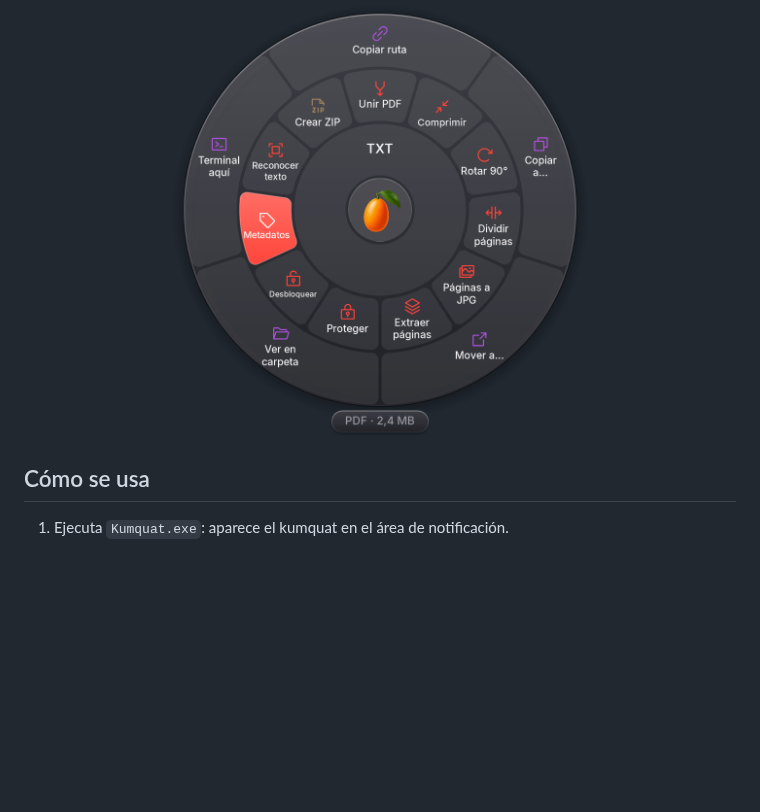
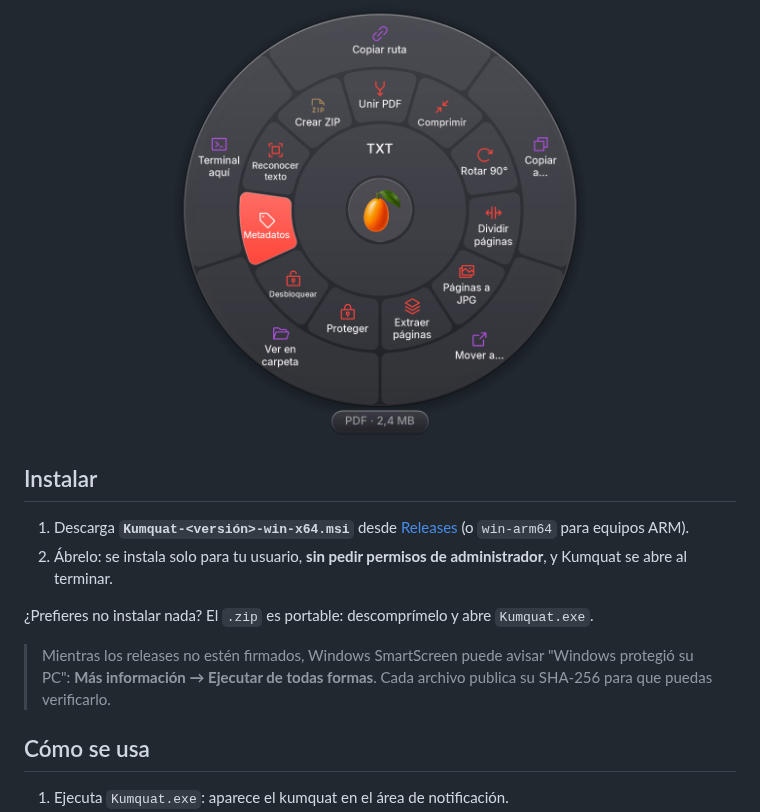
Before and after one commit to MartinQuiri/kumquat, a Markdown page: README.md, the part around one of its changes. GitHub-like rendering; blank space fills up the shorter version.

```diff
--- a/README.md
+++ b/README.md
@@ -11,6 +19,15 @@ Kumquat es una alternativa libre (GPL-3.0) para Windows inspirada en la interacc
 > **Estado: pre-alfa (0.1).** Ver [hoja de ruta](#hoja-de-ruta).
 
 <p align="center"><img src="docs/images/rueda-pdf.png" width="420" alt="La rueda de Kumquat con las herramientas de PDF"></p>
+
+## Instalar
+
+1. Descarga **`Kumquat-<versión>-win-x64.msi`** desde [Releases](https://github.com/MartinQuiri/kumquat/releases) (o `win-arm64` para equipos ARM).
+2. Ábrelo: se instala solo para tu usuario, **sin pedir permisos de administrador**, y Kumquat se abre al terminar.
+
+¿Prefieres no instalar nada? El `.zip` es portable: descomprímelo y abre `Kumquat.exe`.
+
+> Mientras los releases no estén firmados, Windows SmartScreen puede avisar "Windows protegió su PC": **Más información → Ejecutar de todas formas**. Cada archivo publica su SHA-256 para que puedas verificarlo.
 
 ## Cómo se usa
 
```
Also changed, not shown: other parts of README.md (+10 -2 lines), README.en.md (+19 -2 lines), docs/RELEASING.md (+3 -3 lines), docs/images/social-preview.png (added), 4 other files.
